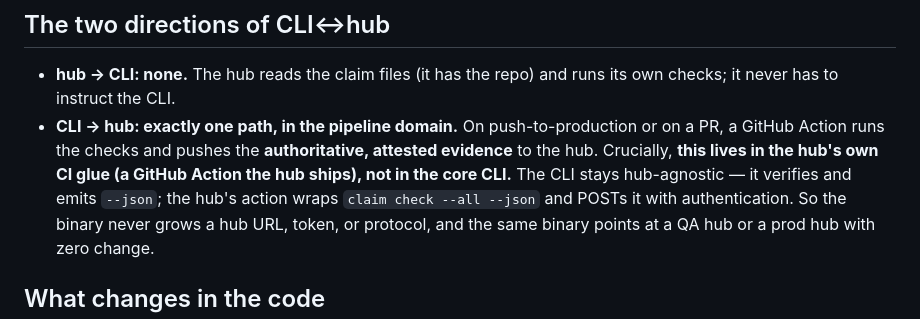
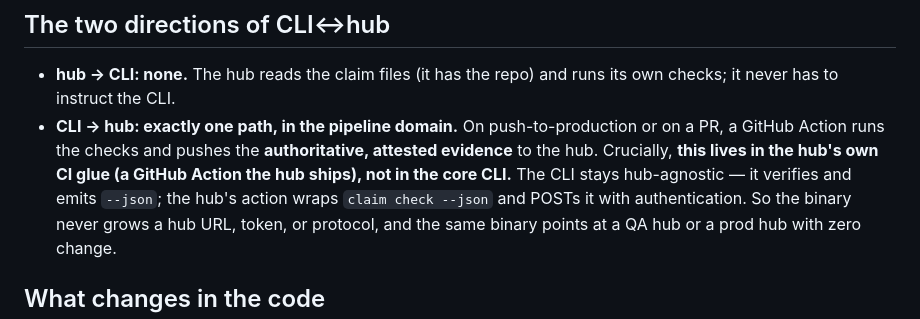
Before and after one commit to danielb-labs/claim, a Markdown page: docs/design/CLI-HUB-BOUNDARY.md, the part around the change. GitHub-like rendering.

```diff
--- a/docs/design/CLI-HUB-BOUNDARY.md
+++ b/docs/design/CLI-HUB-BOUNDARY.md
@@ -112,7 +112,7 @@ The other invariants reframe, not break:
   a PR, a GitHub Action runs the checks and pushes the **authoritative, attested
   evidence** to the hub. Crucially, **this lives in the hub's own CI glue (a GitHub
   Action the hub ships), not in the core CLI.** The CLI stays hub-agnostic — it
-  verifies and emits `--json`; the hub's action wraps `claim check --all --json` and
+  verifies and emits `--json`; the hub's action wraps `claim check --json` and
   POSTs it with authentication. So the binary never grows a hub URL, token, or
   protocol, and the same binary points at a QA hub or a prod hub with zero change.
 
```
Also changed, not shown: docs/design/PRODUCT.md (+3 -2 lines), docs/design/PROPOSAL.md (+13 -4 lines).
